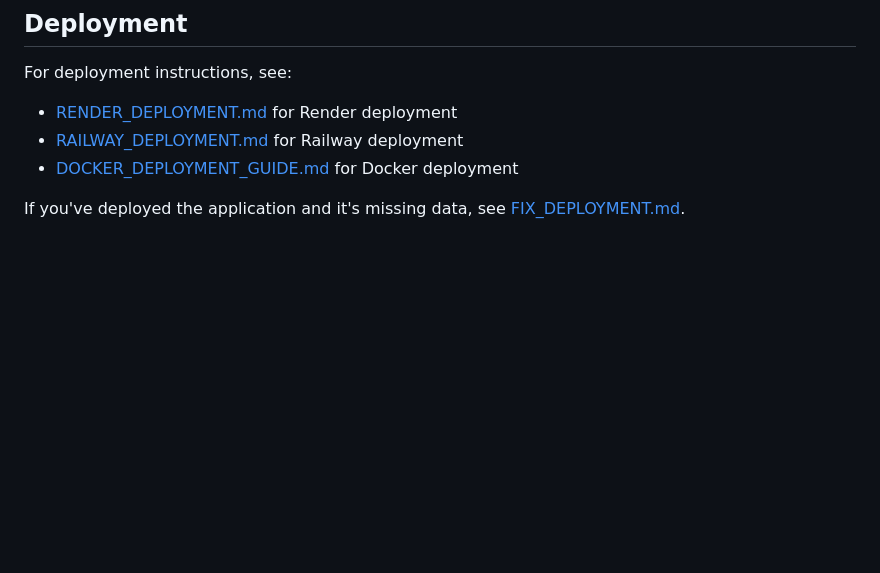
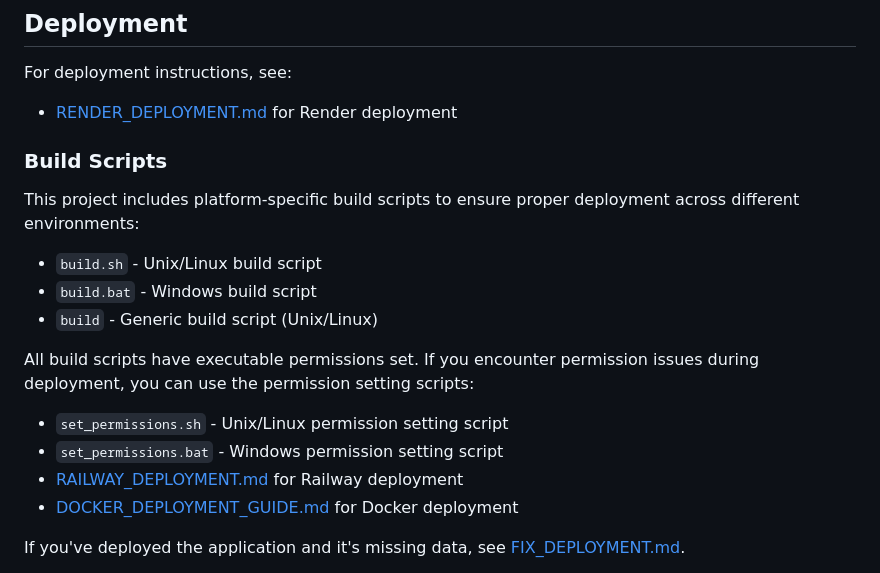
Before and after one commit to Christopher-Erick/Portfolio-website, a Markdown page: README.md, the part around the change. GitHub-like rendering; blank space fills up the shorter version.

Commit message:
Update documentation with comprehensive build script permission information

```diff
--- a/README.md
+++ b/README.md
@@ -198,6 +198,19 @@ Update views in `main/views.py`, `portfolio/views.py`, and `blog/views.py` to mo
 
 For deployment instructions, see:
 - [RENDER_DEPLOYMENT.md](RENDER_DEPLOYMENT.md) for Render deployment
+
+### Build Scripts
+
+This project includes platform-specific build scripts to ensure proper deployment across different environments:
+
+- `build.sh` - Unix/Linux build script
+- `build.bat` - Windows build script
+- `build` - Generic build script (Unix/Linux)
+
+All build scripts have executable permissions set. If you encounter permission issues during deployment, you can use the permission setting scripts:
+
+- `set_permissions.sh` - Unix/Linux permission setting script
+- `set_permissions.bat` - Windows permission setting script
 - [RAILWAY_DEPLOYMENT.md](RAILWAY_DEPLOYMENT.md) for Railway deployment
 - [DOCKER_DEPLOYMENT_GUIDE.md](DOCKER_DEPLOYMENT_GUIDE.md) for Docker deployment
 
```
Also changed, not shown: FIX_DEPLOYMENT.md (+21 -1 lines), RENDER_DEPLOYMENT.md (+3 -0 lines).
